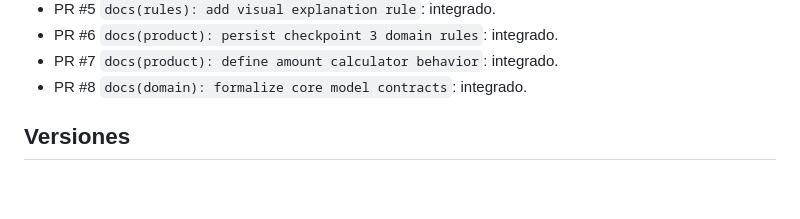
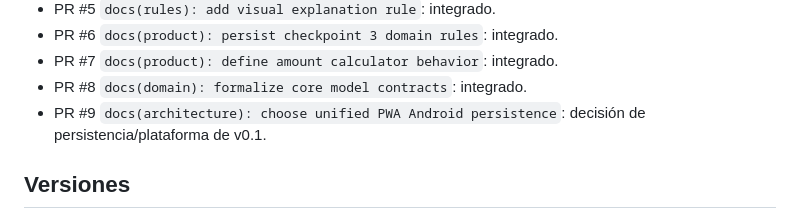
Before and after one commit to HNAlvaradoHN/Cash-X, a Markdown page: docs/STATE.md, the part around the change. Rendered like a GitHub page; blank space fills up the shorter version.

Commit message:
docs(state): reference persistence decision PR

```diff
--- a/docs/STATE.md
+++ b/docs/STATE.md
@@ -17,6 +17,7 @@
 - PR #6 `docs(product): persist checkpoint 3 domain rules`: integrado.
 - PR #7 `docs(product): define amount calculator behavior`: integrado.
 - PR #8 `docs(domain): formalize core model contracts`: integrado.
+- PR #9 `docs(architecture): choose unified PWA Android persistence`: decisión de persistencia/plataforma de v0.1.
 
 ## Versiones
 
```
